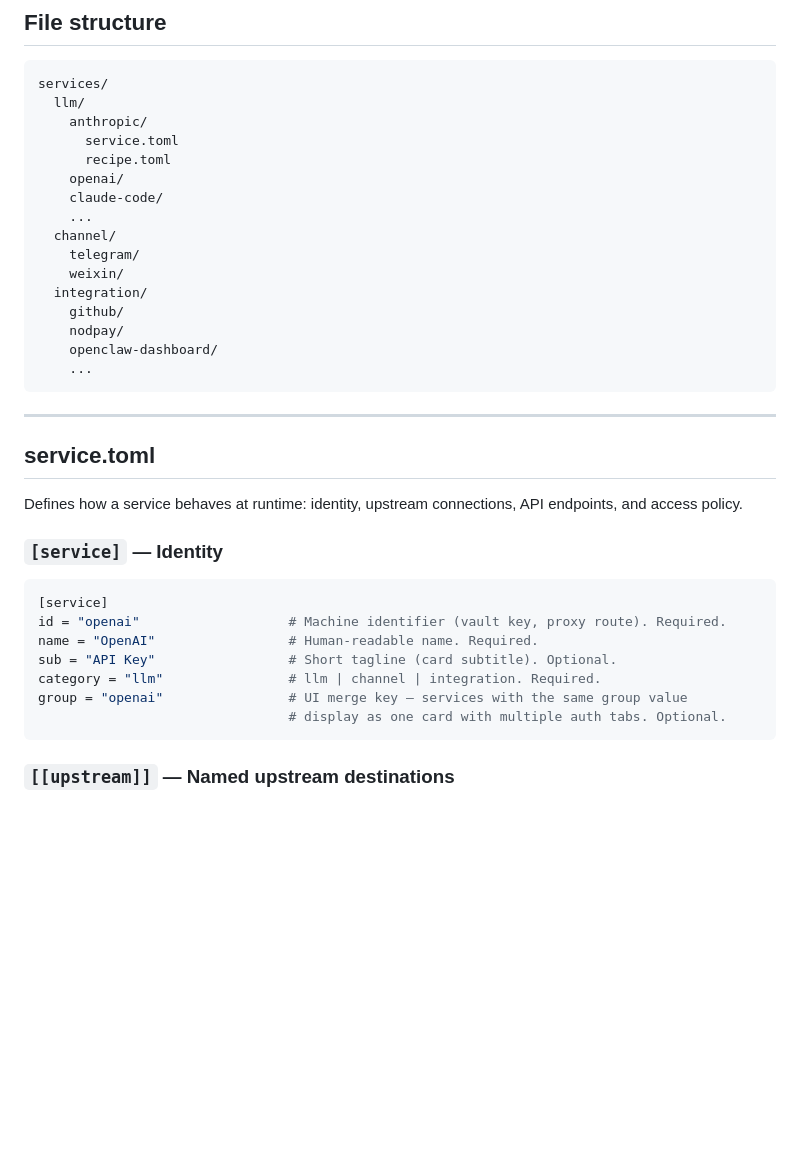
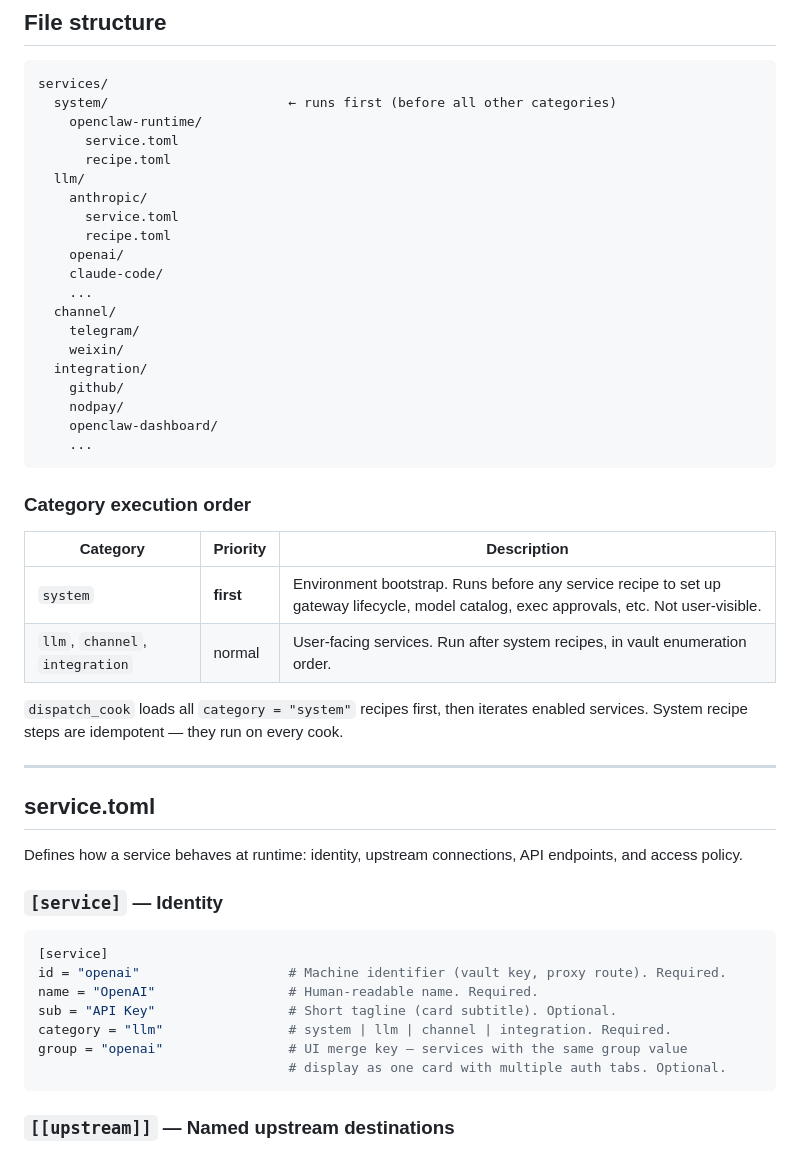
Before and after one commit to SafeClaw-OSS/safeclaw, a Markdown page: PROTOCOL.md, the part around the change. Rendered like a GitHub page; blank space fills up the shorter version.

Commit message:
docs: add system category and execution order to PROTOCOL.md
Co-Authored-By: Claude Opus 4.6 (1M context) <noreply@anthropic.com>

````diff
--- a/PROTOCOL.md
+++ b/PROTOCOL.md
@@ -51,6 +51,10 @@ Additional fields available only in API steps: `read`, `returns`, `retry`, `meth
 
 ```
 services/
+  system/                       ← runs first (before all other categories)
+    openclaw-runtime/
+      service.toml
+      recipe.toml
   llm/
     anthropic/
       service.toml
@@ -68,6 +72,15 @@ services/
     ...
 ```
 
+### Category execution order
+
+| Category | Priority | Description |
+|----------|----------|-------------|
+| `system` | **first** | Environment bootstrap. Runs before any service recipe to set up gateway lifecycle, model catalog, exec approvals, etc. Not user-visible. |
+| `llm`, `channel`, `integration` | normal | User-facing services. Run after system recipes, in vault enumeration order. |
+
+`dispatch_cook` loads all `category = "system"` recipes first, then iterates enabled services. System recipe steps are idempotent — they run on every cook.
+
 ---
 
 ## service.toml
@@ -81,7 +94,7 @@ Defines how a service behaves at runtime: identity, upstream connections, API en
 id = "openai"                   # Machine identifier (vault key, proxy route). Required.
 name = "OpenAI"                 # Human-readable name. Required.
 sub = "API Key"                 # Short tagline (card subtitle). Optional.
-category = "llm"                # llm | channel | integration. Required.
+category = "llm"                # system | llm | channel | integration. Required.
 group = "openai"                # UI merge key — services with the same group value
                                 # display as one card with multiple auth tabs. Optional.
 ```
````
